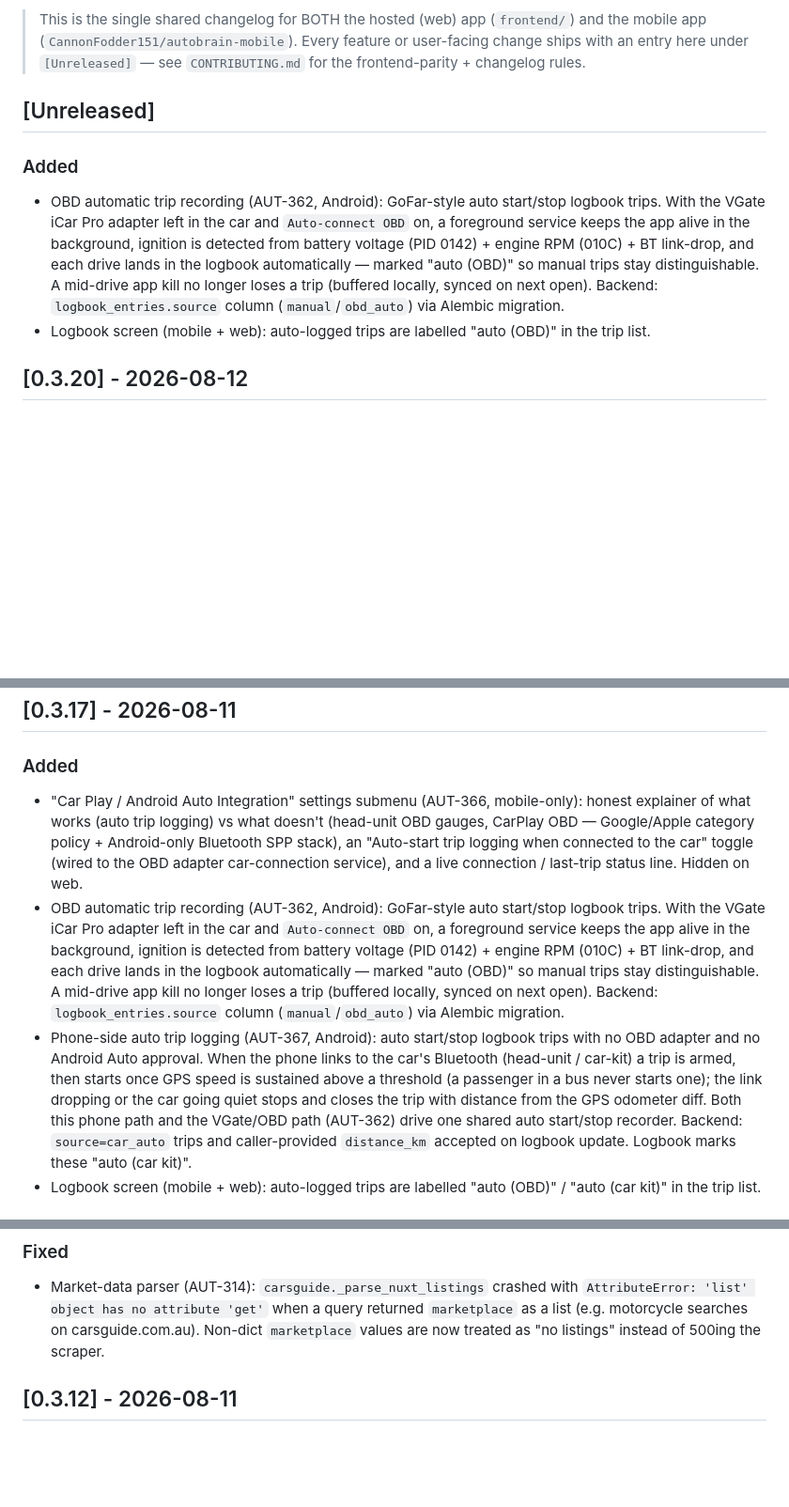
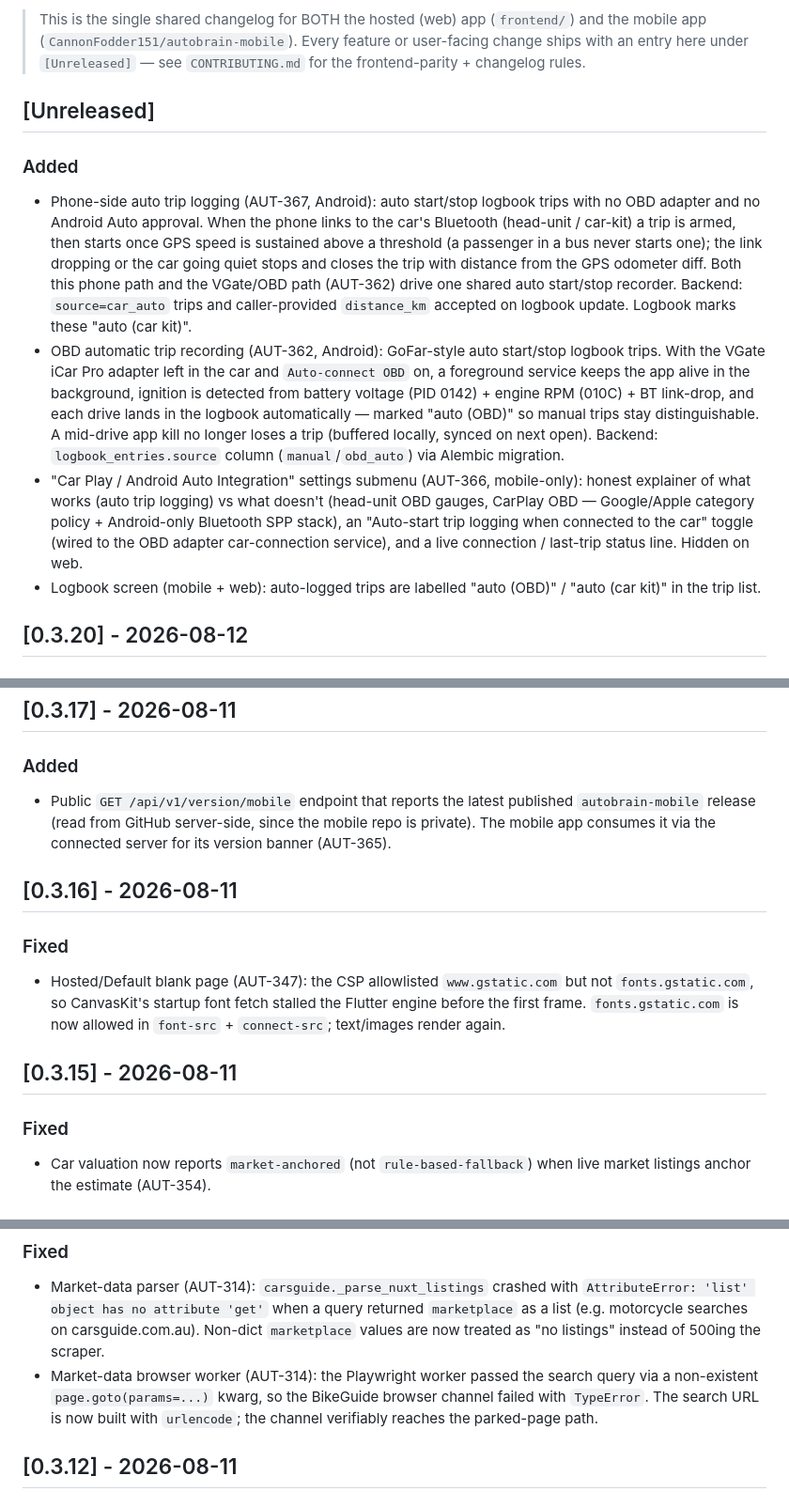
Before and after one commit to CannonFodder151/autobrain-mobile, a Markdown page: CHANGELOG.md, 3 parts joined by grey strips. Shown at 94% size. GitHub-like rendering; blank space fills up the shorter version.

Commit message:
chore(changelog): reconcile feature entries under [Unreleased] after rebase (AUT-367)
Rebase onto main dropped the released 0.3.14-0.3.16 sections and left the
AUT-362/366/367 feature entries inside the released 0.3.17 section. Restore
main's released sections verbatim and move all branch feature entries under
[Unreleased].

Co-Authored-By: Paperclip <noreply@paperclip.ing>

```diff
--- a/CHANGELOG.md
+++ b/CHANGELOG.md
@@ -14,11 +14,22 @@ Format follows [Keep a Changelog](https://keepachangelog.com/).
 
 
 
+
+
+
+
+
+
+
+
+
 ## [Unreleased]
 
 ### Added
+- Phone-side auto trip logging (AUT-367, Android): auto start/stop logbook trips with no OBD adapter and no Android Auto approval. When the phone links to the car's Bluetooth (head-unit / car-kit) a trip is armed, then starts once GPS speed is sustained above a threshold (a passenger in a bus never starts one); the link dropping or the car going quiet stops and closes the trip with distance from the GPS odometer diff. Both this phone path and the VGate/OBD path (AUT-362) drive one shared auto start/stop recorder. Backend: `source=car_auto` trips and caller-provided `distance_km` accepted on logbook update. Logbook marks these "auto (car kit)".
 - OBD automatic trip recording (AUT-362, Android): GoFar-style auto start/stop logbook trips. With the VGate iCar Pro adapter left in the car and `Auto-connect OBD` on, a foreground service keeps the app alive in the background, ignition is detected from battery voltage (PID 0142) + engine RPM (010C) + BT link-drop, and each drive lands in the logbook automatically — marked "auto (OBD)" so manual trips stay distinguishable. A mid-drive app kill no longer loses a trip (buffered locally, synced on next open). Backend: `logbook_entries.source` column (`manual`/`obd_auto`) via Alembic migration.
-- Logbook screen (mobile + web): auto-logged trips are labelled "auto (OBD)" in the trip list.
+- "Car Play / Android Auto Integration" settings submenu (AUT-366, mobile-only): honest explainer of what works (auto trip logging) vs what doesn't (head-unit OBD gauges, CarPlay OBD — Google/Apple category policy + Android-only Bluetooth SPP stack), an "Auto-start trip logging when connected to the car" toggle (wired to the OBD adapter car-connection service), and a live connection / last-trip status line. Hidden on web.
+- Logbook screen (mobile + web): auto-logged trips are labelled "auto (OBD)" / "auto (car kit)" in the trip list.
 
 ## [0.3.20] - 2026-08-12
 
@@ -41,7 +52,18 @@ Format follows [Keep a Changelog](https://keepachangelog.com/).
 ## [0.3.17] - 2026-08-11
 
 ### Added
-- "Car Play / Android Auto Integration" settings submenu (AUT-366, mobile-only): honest explainer of what works (auto trip logging) vs what doesn't (head-unit OBD gauges, CarPlay OBD — Google/Apple category policy + Android-only Bluetooth SPP stack), an "Auto-start trip logging when connected to the car" toggle (wired to the OBD adapter car-connection service), and a live connection / last-trip status line. Hidden on web.
-- OBD automatic trip recording (AUT-362, Android): GoFar-style auto start/stop logbook trips. With the VGate iCar Pro adapter left in the car and `Auto-connect OBD` on, a foreground service keeps the app alive in the background, ignition is detected from battery voltage (PID 0142) + engine RPM (010C) + BT link-drop, and each drive lands in the logbook automatically — marked "auto (OBD)" so manual trips stay distinguishable. A mid-drive app kill no longer loses a trip (buffered locally, synced on next open). Backend: `logbook_entries.source` column (`manual`/`obd_auto`) via Alembic migration.
-- Phone-side auto trip logging (AUT-367, Android): auto start/stop logbook trips with no OBD adapter and no Android Auto approval. When the phone links to the car's Bluetooth (head-unit / car-kit) a trip is armed, then starts once GPS speed is sustained above a threshold (a passenger in a bus never starts one); the link dropping or the car going quiet stops and closes the trip with distance from the GPS odometer diff. Both this phone path and the VGate/OBD path (AUT-362) drive one shared auto start/stop recorder. Backend: `source=car_auto` trips and caller-provided `distance_km` accepted on logbook update. Logbook marks these "auto (car kit)".
-- Logbook screen (mobile + web): auto-logged trips are labelled "auto (OBD)" / "auto (car kit)" in the trip list.
+- Public `GET /api/v1/version/mobile` endpoint that reports the latest
+  published `autobrain-mobile` release (read from GitHub server-side, since the
+  mobile repo is private). The mobile app consumes it via the connected server
+  for its version banner (AUT-365).
+
+## [0.3.16] - 2026-08-11
+
+### Fixed
+- Hosted/Default blank page (AUT-347): the CSP allowlisted `www.gstatic.com` but not `fonts.gstatic.com`, so CanvasKit's startup font fetch stalled the Flutter engine before the first frame. `fonts.gstatic.com` is now allowed in `font-src` + `connect-src`; text/images render again.
+
+## [0.3.15] - 2026-08-11
+
+### Fixed
+- Car valuation now reports `market-anchored` (not `rule-based-fallback`) when live market listings anchor the estimate (AUT-354).
+
@@ -56,6 +79,7 @@ Format follows [Keep a Changelog](https://keepachangelog.com/).
 
 ### Fixed
 - Market-data parser (AUT-314): `carsguide._parse_nuxt_listings` crashed with `AttributeError: 'list' object has no attribute 'get'` when a query returned `marketplace` as a list (e.g. motorcycle searches on carsguide.com.au). Non-dict `marketplace` values are now treated as "no listings" instead of 500ing the scraper.
+- Market-data browser worker (AUT-314): the Playwright worker passed the search query via a non-existent `page.goto(params=...)` kwarg, so the BikeGuide browser channel failed with `TypeError`. The search URL is now built with `urlencode`; the channel verifiably reaches the parked-page path.
 
 ## [0.3.12] - 2026-08-11
 
```
Also changed, not shown: other parts of CHANGELOG.md (+2 -1 lines).
